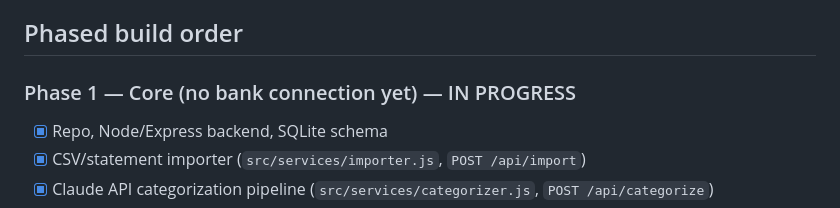
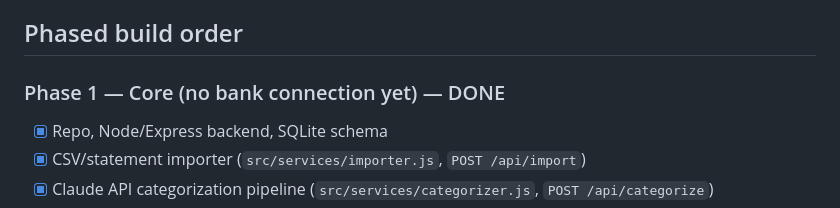
Before and after one commit to yangtaowang1111/household-finance-app, a Markdown page: CLAUDE.md, the part around the change. Rendered like a GitHub page.

Commit message:
Mark the Phase 1 heading DONE to match its checklist
Every box under it is ticked; only the heading still said IN PROGRESS.

Co-Authored-By: Claude Opus 5 <noreply@anthropic.com>

```diff
--- a/CLAUDE.md
+++ b/CLAUDE.md
@@ -61,7 +61,7 @@ Implemented in [src/db/schema.sql](src/db/schema.sql), with [src/db/migrate.js](
 
 ## Phased build order
 
-### Phase 1 — Core (no bank connection yet) — IN PROGRESS
+### Phase 1 — Core (no bank connection yet) — DONE
 
 - [x] Repo, Node/Express backend, SQLite schema
 - [x] CSV/statement importer (`src/services/importer.js`, `POST /api/import`)
```
